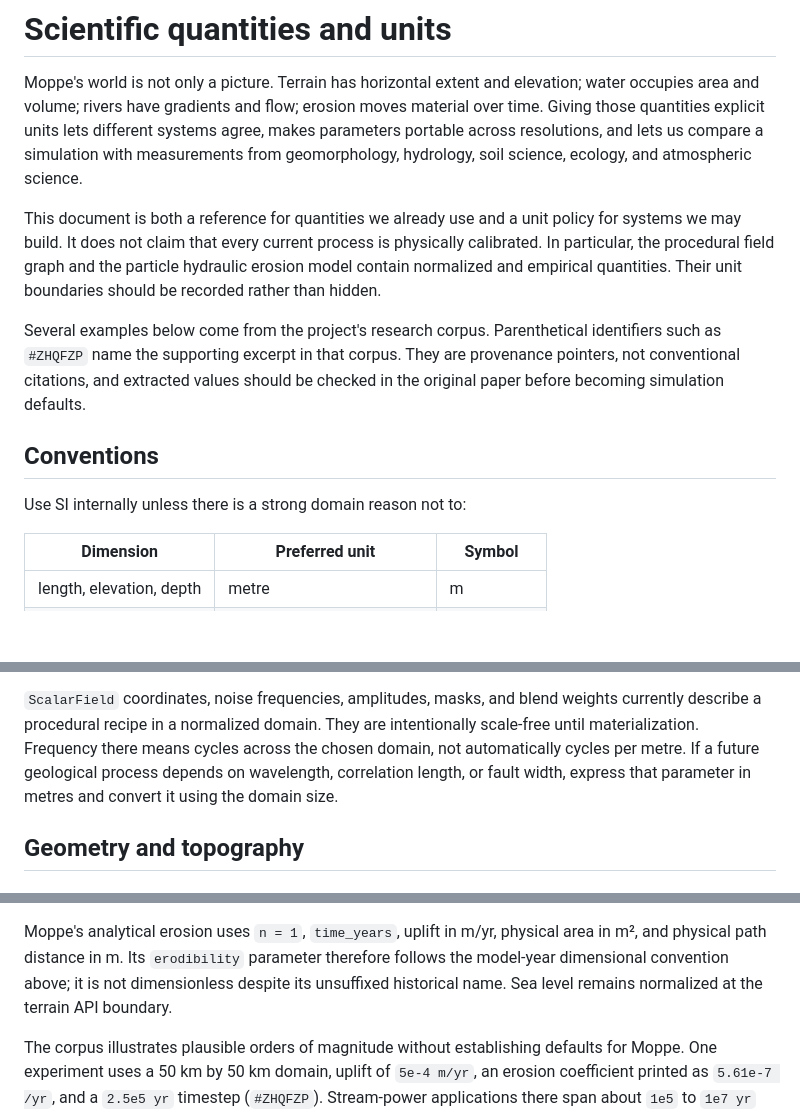
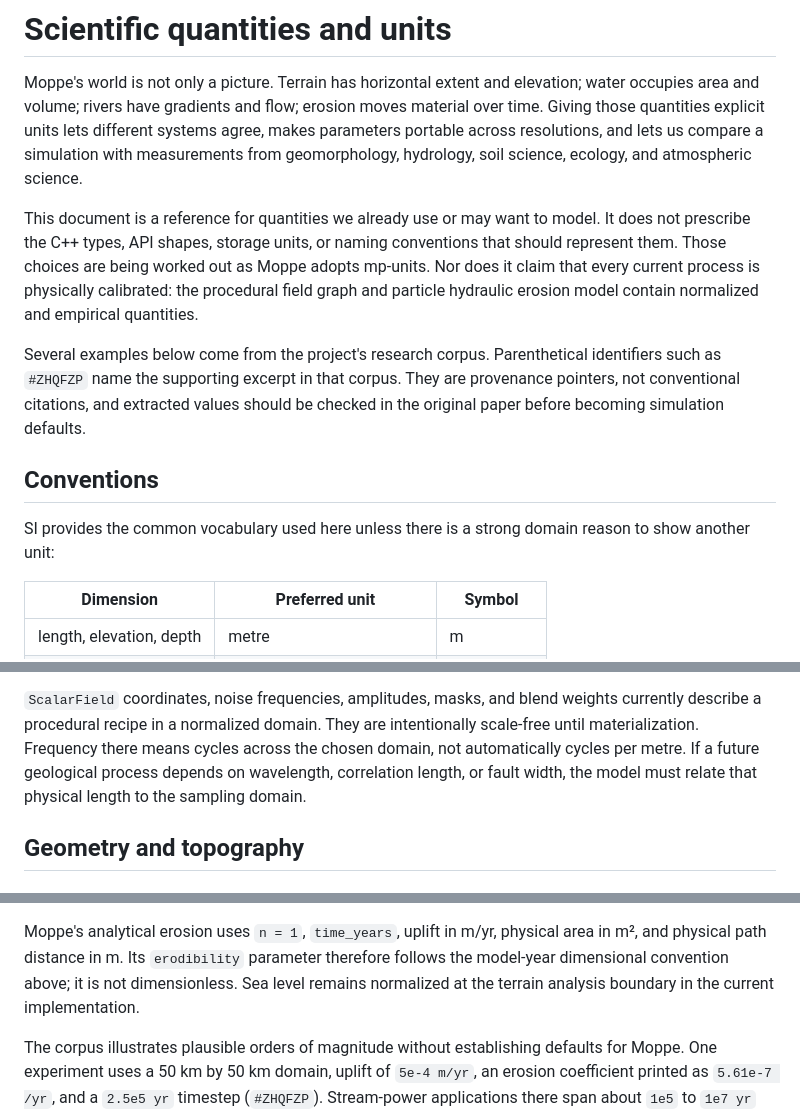
Before and after one commit to mbrock/moppe, a Markdown page: docs/units.md, 3 parts joined by grey strips. Rendered like a GitHub page; blank space fills up the shorter version.

```diff
--- a/docs/units.md
+++ b/docs/units.md
@@ -7,11 +7,12 @@ different systems agree, makes parameters portable across resolutions, and
 lets us compare a simulation with measurements from geomorphology, hydrology,
 soil science, ecology, and atmospheric science.
 
-This document is both a reference for quantities we already use and a unit
-policy for systems we may build. It does not claim that every current process
-is physically calibrated. In particular, the procedural field graph and the
-particle hydraulic erosion model contain normalized and empirical quantities.
-Their unit boundaries should be recorded rather than hidden.
+This document is a reference for quantities we already use or may want to
+model. It does not prescribe the C++ types, API shapes, storage units, or naming
+conventions that should represent them. Those choices are being worked out as
+Moppe adopts mp-units. Nor does it claim that every current process is
+physically calibrated: the procedural field graph and particle hydraulic
+erosion model contain normalized and empirical quantities.
 
 Several examples below come from the project's research corpus. Parenthetical
 identifiers such as `#ZHQFZP` name the supporting excerpt in that corpus. They
@@ -20,7 +21,8 @@ should be checked in the original paper before becoming simulation defaults.
 
 ## Conventions
 
-Use SI internally unless there is a strong domain reason not to:
+SI provides the common vocabulary used here unless there is a strong domain
+reason to show another unit:
 
 | Dimension | Preferred unit | Symbol |
 | --- | --- | --- |
@@ -86,7 +86,7 @@ weights currently describe a procedural recipe in a normalized domain. They
 are intentionally scale-free until materialization. Frequency there means
 cycles across the chosen domain, not automatically cycles per metre. If a
 future geological process depends on wavelength, correlation length, or fault
-width, express that parameter in metres and convert it using the domain size.
+width, the model must relate that physical length to the sampling domain.
 
 ## Geometry and topography
 
@@ -312,8 +312,8 @@ paper without copying its complete formulation and unit convention.
 Moppe's analytical erosion uses `n = 1`, `time_years`, uplift in m/yr,
 physical area in m², and physical path distance in m. Its `erodibility`
 parameter therefore follows the model-year dimensional convention above; it
-is not dimensionless despite its unsuffixed historical name. Sea level remains
-normalized at the terrain API boundary.
+is not dimensionless. Sea level remains normalized at the terrain analysis
+boundary in the current implementation.
 
 The corpus illustrates plausible orders of magnitude without establishing
 defaults for Moppe. One experiment uses a 50 km by 50 km domain, uplift of
```
Also changed, not shown: other parts of docs/units.md (+25 -33 lines).
